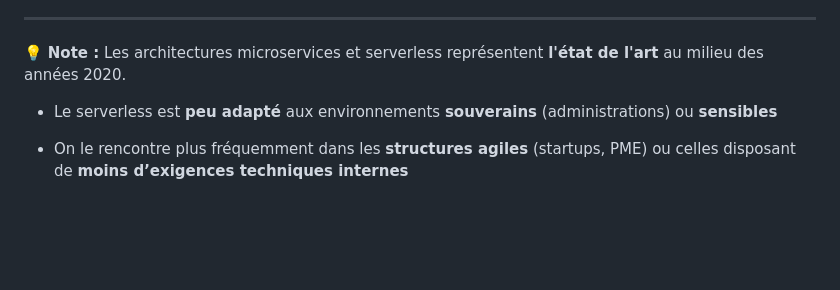
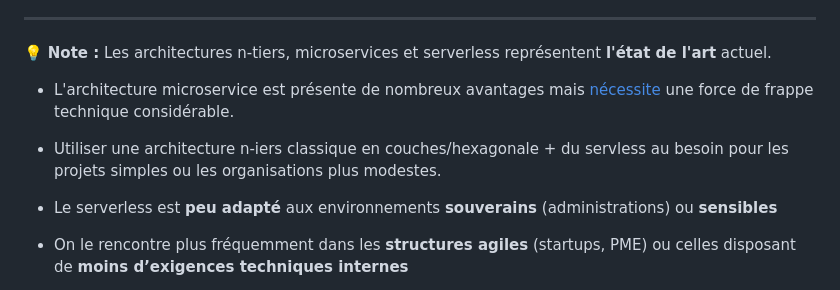
Before and after one commit to bflorat/cours-devsecops.github.io, a Markdown page: slides.md, the part around the change. Drawn GitHub-style; blank space fills up the shorter version.

Commit message:
feat: relativisation utilisation microservice

```diff
--- a/slides.md
+++ b/slides.md
@@ -227,7 +227,11 @@ serverless :
 ---
 
 <div class="admonition tip">
-  💡 <strong>Note :</strong> Les architectures microservices et serverless représentent <b>l'état de l'art</b> au milieu des années 2020.
+  💡 <strong>Note :</strong> Les architectures n-tiers, microservices et serverless représentent <b>l'état de l'art</b> actuel.
+
+  * L'architecture microservice est présente de nombreux avantages mais [nécessite](https://martinfowler.com/bliki/MicroservicePrerequisites.html) une force de frappe technique considérable.
+
+  * Utiliser une architecture n-iers classique en couches/hexagonale +  du servless au besoin pour les projets simples ou les organisations plus modestes.
 
   * Le serverless est <strong>peu adapté</strong> aux environnements <strong>souverains</strong> (administrations) ou <strong>sensibles</strong>
 
```
